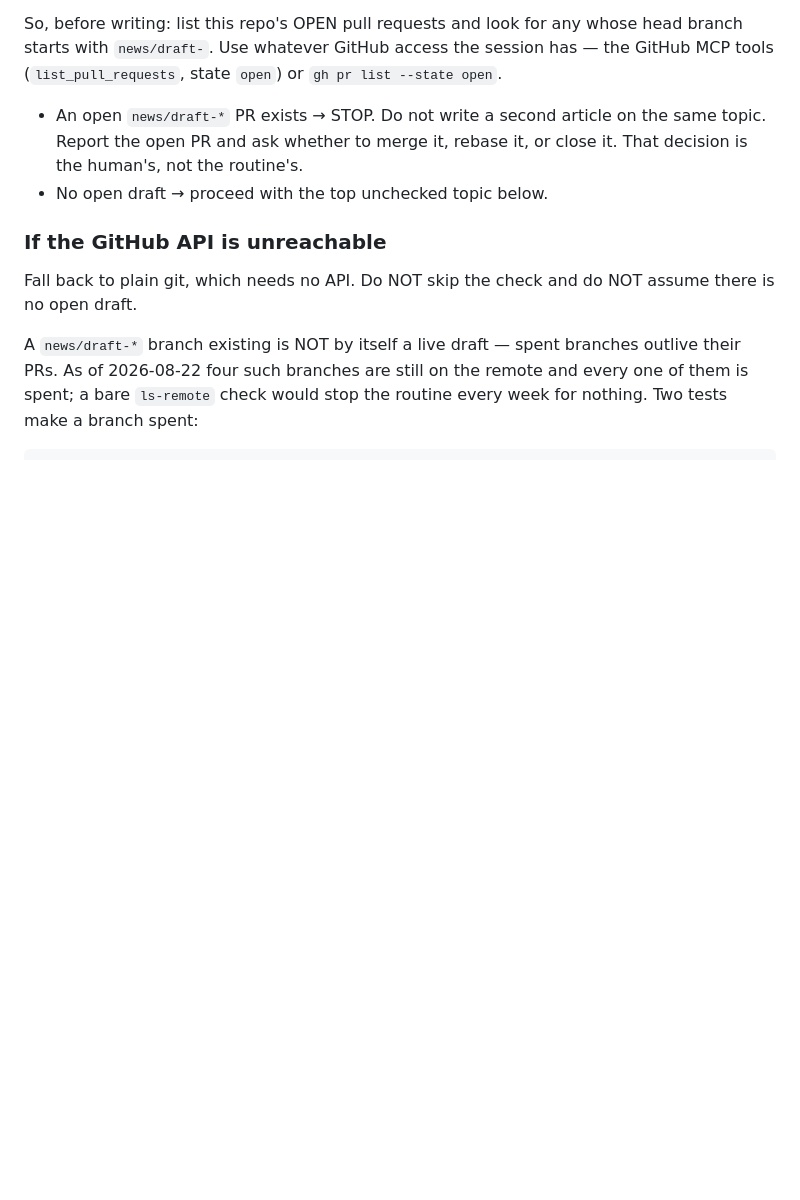
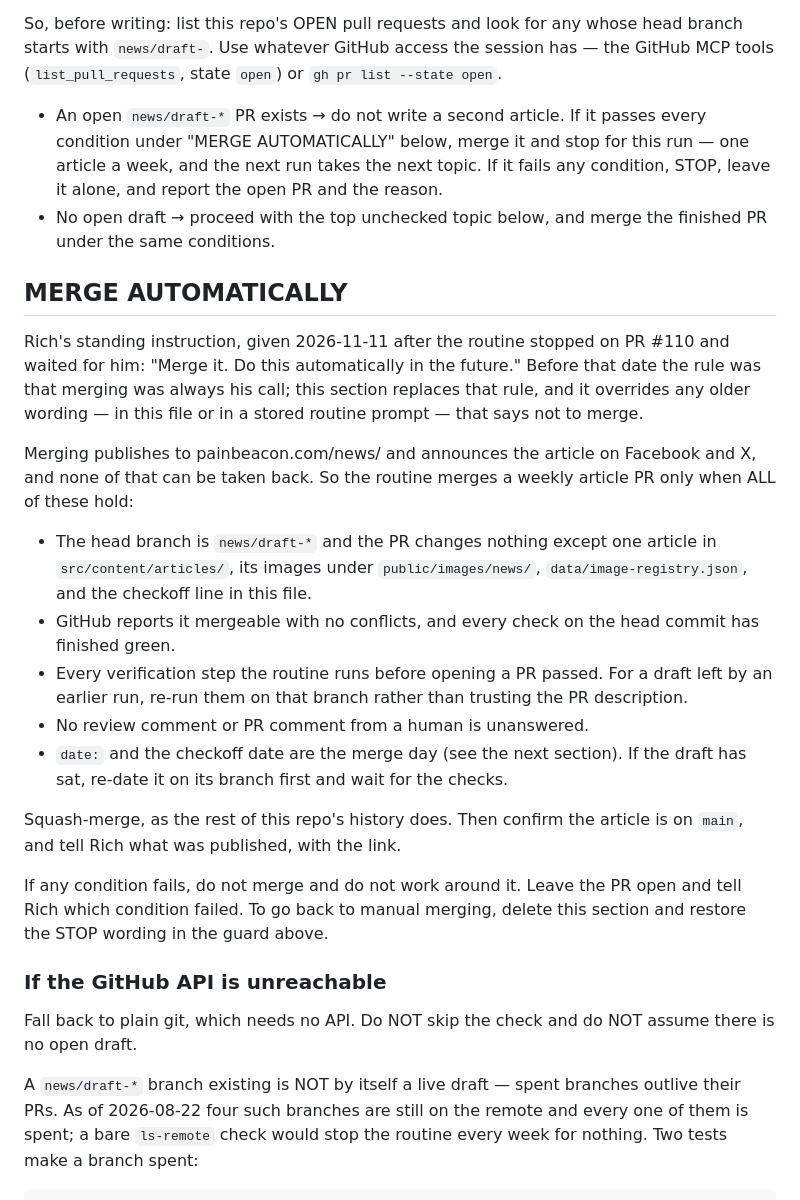
Before and after one commit to richshea-hue/painbeacon, a Markdown page: article-calendar.md, the part around the change. Rendered like a GitHub page; blank space fills up the shorter version.

Commit message:
Calendar: merge the weekly article automatically when it is clean
Rich's standing instruction of 2026-11-11, given after the routine
stopped on PR #110 and waited for him. Records the conditions a draft
must meet before the routine merges it, and what to do when it does not.

Co-Authored-By: Claude Fable 5.2 <noreply@anthropic.com>
Claude-Session: https://claude.ai/code/session_01LapYEPiipRKy9rmKiM9CYe

```diff
--- a/article-calendar.md
+++ b/article-calendar.md
@@ -23,10 +23,44 @@ head branch starts with `news/draft-`. Use whatever GitHub access the session
 has — the GitHub MCP tools (`list_pull_requests`, state `open`) or `gh pr list
 --state open`.
 
-- An open `news/draft-*` PR exists → STOP. Do not write a second article on the
-  same topic. Report the open PR and ask whether to merge it, rebase it, or
-  close it. That decision is the human's, not the routine's.
-- No open draft → proceed with the top unchecked topic below.
+- An open `news/draft-*` PR exists → do not write a second article. If it
+  passes every condition under "MERGE AUTOMATICALLY" below, merge it and stop
+  for this run — one article a week, and the next run takes the next topic.
+  If it fails any condition, STOP, leave it alone, and report the open PR and
+  the reason.
+- No open draft → proceed with the top unchecked topic below, and merge the
+  finished PR under the same conditions.
+
+## MERGE AUTOMATICALLY
+
+Rich's standing instruction, given 2026-11-11 after the routine stopped on
+PR #110 and waited for him: "Merge it. Do this automatically in the future."
+Before that date the rule was that merging was always his call; this section
+replaces that rule, and it overrides any older wording — in this file or in a
+stored routine prompt — that says not to merge.
+
+Merging publishes to painbeacon.com/news/ and announces the article on Facebook
+and X, and none of that can be taken back. So the routine merges a weekly
+article PR only when ALL of these hold:
+
+- The head branch is `news/draft-*` and the PR changes nothing except one
+  article in `src/content/articles/`, its images under `public/images/news/`,
+  `data/image-registry.json`, and the checkoff line in this file.
+- GitHub reports it mergeable with no conflicts, and every check on the head
+  commit has finished green.
+- Every verification step the routine runs before opening a PR passed. For a
+  draft left by an earlier run, re-run them on that branch rather than trusting
+  the PR description.
+- No review comment or PR comment from a human is unanswered.
+- `date:` and the checkoff date are the merge day (see the next section). If
+  the draft has sat, re-date it on its branch first and wait for the checks.
+
+Squash-merge, as the rest of this repo's history does. Then confirm the article
+is on `main`, and tell Rich what was published, with the link.
+
+If any condition fails, do not merge and do not work around it. Leave the PR
+open and tell Rich which condition failed. To go back to manual merging, delete
+this section and restore the STOP wording in the guard above.
 
 ### If the GitHub API is unreachable
 
```
